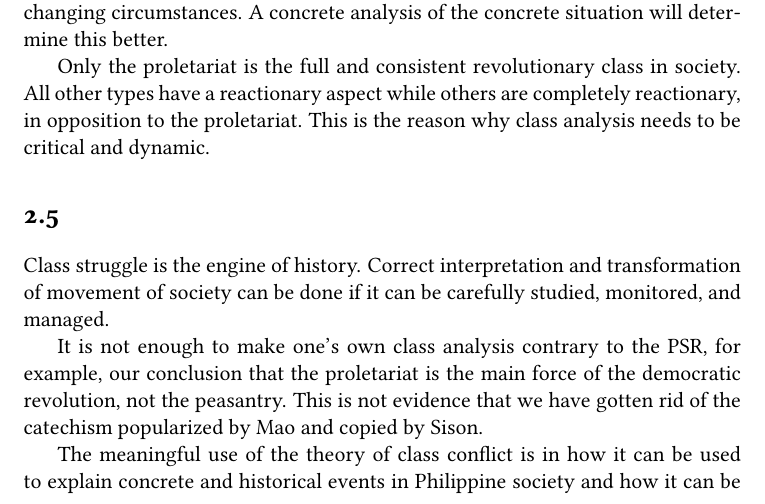
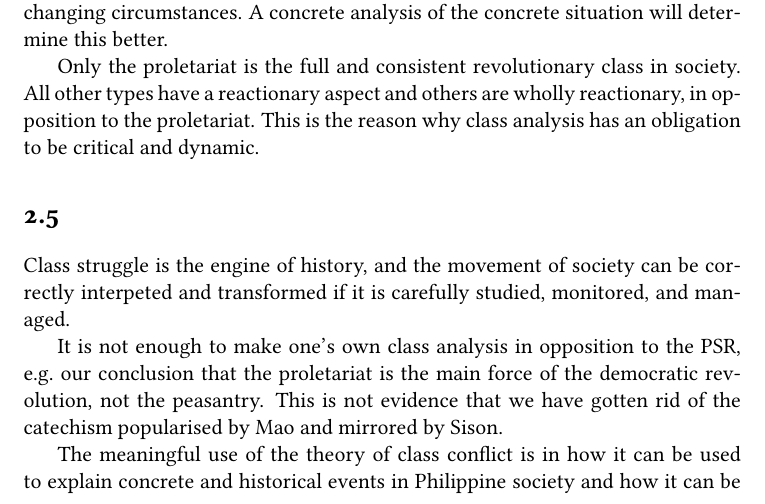
Before and after one commit to noahdominic/books, a LaTeX thesis (lagman-filemon-theses/main.tex, which reads lagman-filemon-theses/chapters/02.tex): part of page 9 of 49, cut so that both start at the same text. Compiled offline with pdfLaTeX.

Commit message:
[edit] lagman thesis 2

```diff
--- a/lagman-filemon-theses/chapters/02.tex
+++ b/lagman-filemon-theses/chapters/02.tex
@@ -162,20 +162,22 @@ A concrete analysis of the concrete situation will determine this better.
 Only the proletariat
 is the full and consistent revolutionary class in society.
 All other types have a reactionary aspect
-while others are completely reactionary,
+and others are wholly reactionary,
 in opposition to the proletariat.
-This is the reason why class analysis needs to be critical and dynamic.
-
-\section{}
-Class struggle is the engine of history.
-Correct interpretation and transformation of movement of society
-can be done if it can be carefully studied, monitored, and managed.
-
-It is not enough to make one's own class analysis contrary to the PSR,
-for example, our conclusion that the proletariat is
+This is the reason why class analysis has an obligation
+to be critical and dynamic.
+
+\section{}
+Class struggle is the engine of history, and
+the movement of society
+can be correctly interpeted and transformed
+if it is carefully studied, monitored, and managed.
+
+It is not enough to make one's own class analysis in opposition to the PSR,
+e.g.~our conclusion that the proletariat is
 the main force of the democratic revolution, not the peasantry.
 This is not evidence that we have gotten rid
-of the catechism popularized by Mao and copied by Sison.
+of the catechism popularised by Mao and mirrored by Sison.
 
 The meaningful use of the theory of class conflict
 is in how it can be used to explain
```
